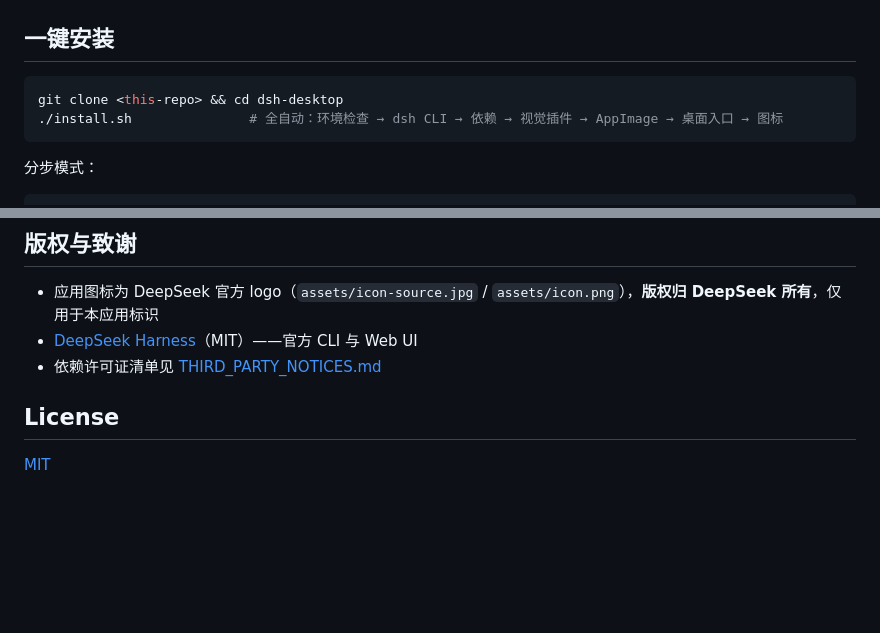
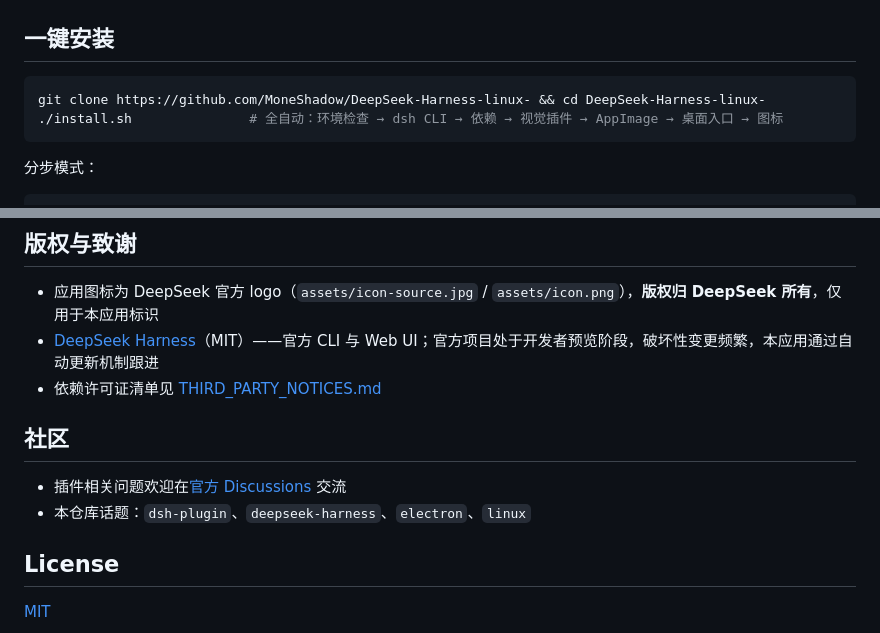
Before and after one commit to MoneShadow/DeepSeek-Harness-linux-, a Markdown page: README.md, 2 parts joined by grey strips. Drawn GitHub-style; blank space fills up the shorter version.

Commit message:
docs: README 补真实仓库地址、社区段落与官方项目状态说明（对照官方 AGENTS/README 约定检查）

````diff
--- a/README.md
+++ b/README.md
@@ -31,7 +31,7 @@ DeepSeek Harness 的 Linux 桌面客户端（Electron 外壳）。内嵌官方 [
 ## 一键安装
 
 ```bash
-git clone <this-repo> && cd dsh-desktop
+git clone https://github.com/MoneShadow/DeepSeek-Harness-linux- && cd DeepSeek-Harness-linux-
 ./install.sh               # 全自动：环境检查 → dsh CLI → 依赖 → 视觉插件 → AppImage → 桌面入口 → 图标
 ```
 
@@ -107,8 +107,13 @@ tests/                      # node:test 单元测试
 ## 版权与致谢
 
 - 应用图标为 DeepSeek 官方 logo（`assets/icon-source.jpg` / `assets/icon.png`），**版权归 DeepSeek 所有**，仅用于本应用标识
-- [DeepSeek Harness](https://github.com/deepseek-ai/deepseek-harness)（MIT）——官方 CLI 与 Web UI
+- [DeepSeek Harness](https://github.com/deepseek-ai/deepseek-harness)（MIT）——官方 CLI 与 Web UI；官方项目处于开发者预览阶段，破坏性变更频繁，本应用通过自动更新机制跟进
 - 依赖许可证清单见 [THIRD_PARTY_NOTICES.md](./THIRD_PARTY_NOTICES.md)
+
+## 社区
+
+- 插件相关问题欢迎在[官方 Discussions](https://github.com/deepseek-ai/deepseek-harness/discussions) 交流
+- 本仓库话题：`dsh-plugin`、`deepseek-harness`、`electron`、`linux`
 
 ## License
 
````
